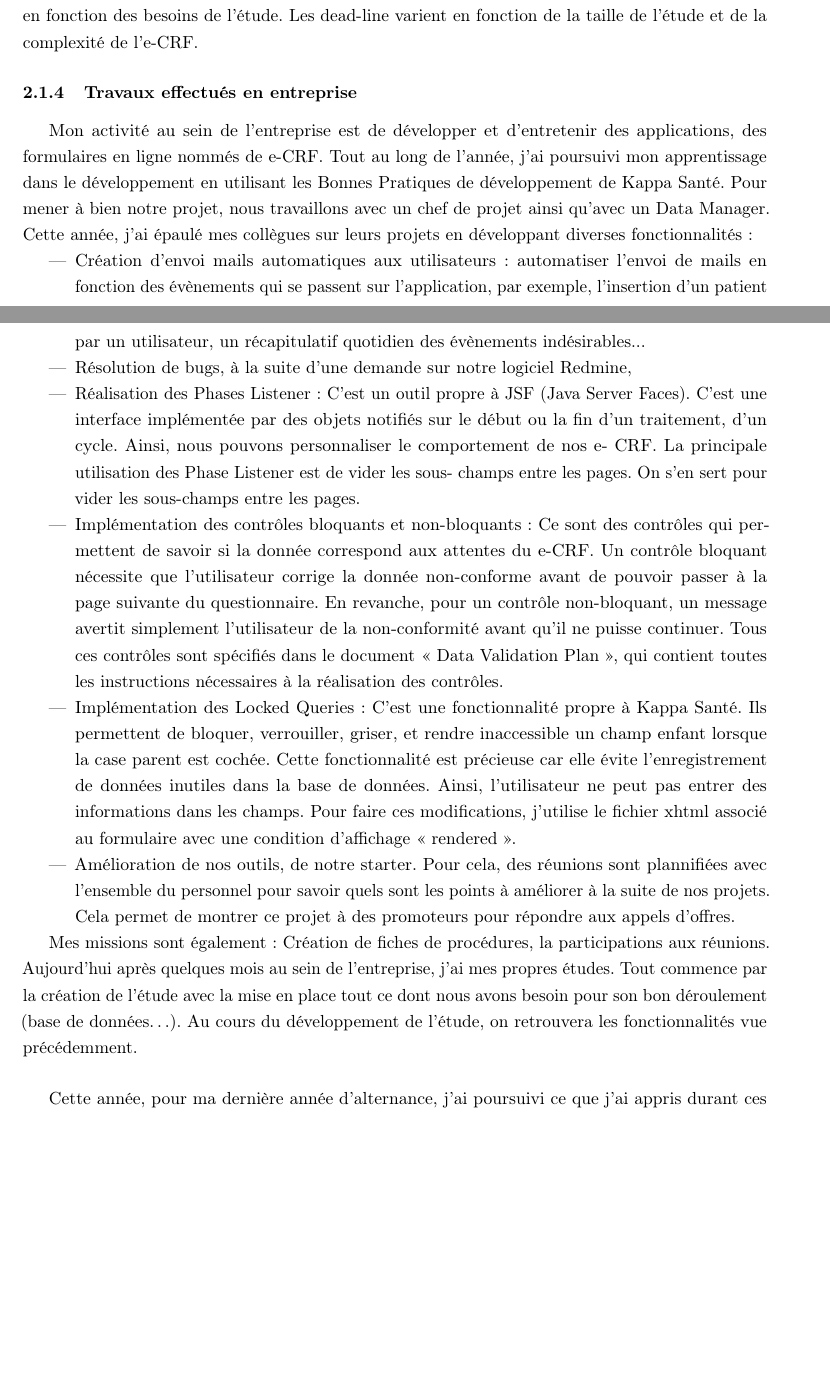
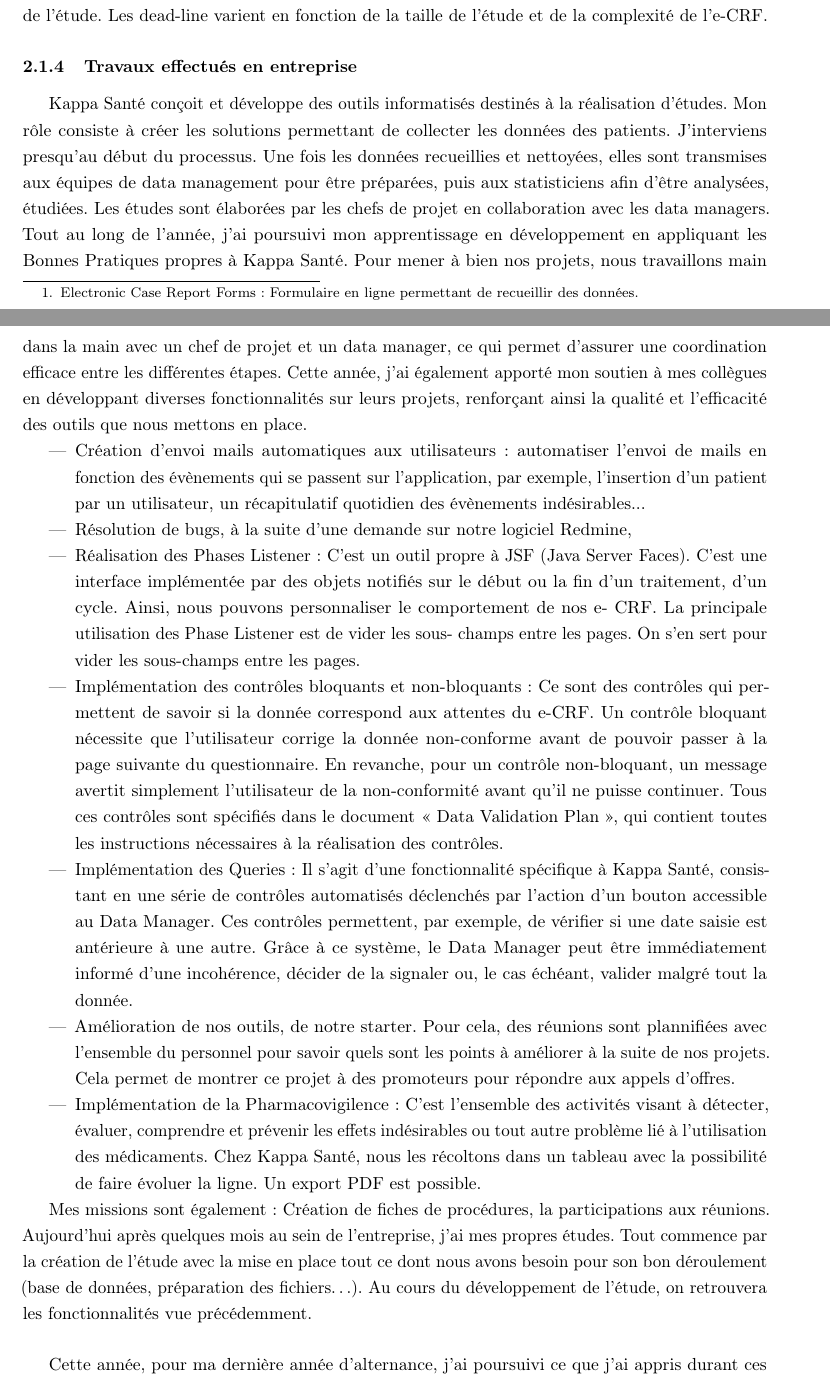
Before and after one commit to shanalfe/Memoire, a LaTeX document (main.tex, which reads fiche_bilan/fiche_bilan.tex): two parts of pages 7 and 8 of 81, joined at a grey line, cut so that both start at the same text, the shorter picture padded with empty space. Compiled offline with pdfLaTeX.

Commit message:
reformulation + maj page

```diff
--- a/fiche_bilan/fiche_bilan.tex
+++ b/fiche_bilan/fiche_bilan.tex
@@ -57,23 +57,17 @@
     \caption{Schéma chronologie d'un projet}
 \end{figure}
 Mon activité principale est de développer et d’entretenir des applications
-\(electronic Case Report Forms\). Ces formulaires permettent de collecter des données cliniques de manière structurée et sécurisée. Ils sont utilisés dans le cadre d'études cliniques pour recueillir des informations sur les patients, les traitements administrés, et les résultats obtenus. Mon rôle consiste à développer ces e-CRF en respectant les spécifications fournies par les chefs de projet et les Data Managers, tout en assurant leur bon fonctionnement et leur conformité aux exigences réglementaires.\
+ e-CRF \footnote{Electronic Case Report Forms : Formulaire en ligne permettant de recueillir des données.}. Ces formulaires permettent de collecter des données cliniques de manière structurée et sécurisée. Ils sont utilisés dans le cadre d'études cliniques pour recueillir des informations sur les patients, les traitements administrés, et les résultats obtenus. Mon rôle consiste à développer ces e-CRF en respectant les spécifications fournies par les chefs de projet et les Data Managers, tout en assurant leur bon fonctionnement et leur conformité aux exigences réglementaires.\
 Pour développer des études, nous partons d'une application dites "starter" qui
 permet de créer un e-CRF. Cette application est une sorte de modèle qui nous
 permet de créer un e-CRF. Nous la faisons évoluer en fonction des
 besoins de l'étude. Les dead-line varient en fonction de la taille de l'étude et de la
 complexité de l'e-CRF.
 \subsubsection{Travaux effectués en entreprise}
-Mon activité au sein de l’entreprise est de développer et d’entretenir des
-applications, des
-formulaires en ligne nommés de e-CRF.
-Tout au long de l’année, j’ai poursuivi mon apprentissage dans le
-développement en utilisant les Bonnes Pratiques de développement de Kappa
-Santé.
-Pour mener à bien notre projet, nous travaillons avec un chef de projet ainsi
-qu’avec un Data Manager.
-Cette année, j’ai épaulé mes collègues sur leurs projets en développant
-diverses fonctionnalités :
+Kappa Santé conçoit et développe des outils informatisés destinés à la réalisation d’études. Mon rôle consiste à créer les solutions permettant de collecter les données des patients. J’interviens presqu'au début du processus. Une fois les données recueillies et nettoyées, elles sont transmises aux équipes de data management pour être préparées, puis aux statisticiens afin d’être analysées, étudiées.
+Les études sont élaborées par les chefs de projet en collaboration avec les data managers. Tout au long de l’année, j’ai poursuivi mon apprentissage en développement en appliquant les Bonnes Pratiques propres à Kappa Santé.
+Pour mener à bien nos projets, nous travaillons main dans la main avec un chef de projet et un data manager, ce qui permet d’assurer une coordination efficace entre les différentes étapes. Cette année, j’ai également apporté mon soutien à mes collègues en développant diverses fonctionnalités sur leurs projets, renforçant ainsi la qualité et l’efficacité des outils que nous mettons en place.
+
 \begin{itemize}
     \item Création d’envoi mails automatiques aux utilisateurs : automatiser l’envoi
     de mails en fonction des évènements qui se passent sur l’application, par
@@ -95,26 +89,15 @@
     un contrôle non-bloquant, un message avertit simplement l’utilisateur de la
     non-conformité avant qu’il ne puisse continuer. Tous ces contrôles sont spécifiés dans le document « Data Validation Plan », qui contient toutes les
     instructions nécessaires à la réalisation des contrôles.
-    \item Implémentation des Locked Queries : C’est une fonctionnalité propre à
-    Kappa Santé. Ils permettent de bloquer, verrouiller, griser, et rendre
-    inaccessible un champ enfant
-    lorsque la case parent est cochée. Cette fonctionnalité est précieuse car
-    elle évite l’enregistrement de données inutiles dans la base de données.
-    Ainsi, l’utilisateur ne peut
-    pas entrer des informations dans les champs. Pour faire ces modifications,
-    j’utilise le fichier xhtml associé au formulaire avec une condition d’affichage
-    « rendered ».
+    \item Implémentation des Queries : Il s’agit d’une fonctionnalité spécifique à Kappa Santé, consistant en une série de contrôles automatisés déclenchés par l’action d’un bouton accessible au Data Manager. Ces contrôles permettent, par exemple, de vérifier si une date saisie est antérieure à une autre. Grâce à ce système, le Data Manager peut être immédiatement informé d’une incohérence, décider de la signaler ou, le cas échéant, valider malgré tout la donnée.
     \item Amélioration de nos outils, de notre starter. Pour cela, des réunions sont plannifiées avec l'ensemble du personnel pour savoir quels sont les points à améliorer à la suite de nos projets. Cela permet de montrer ce projet à des promoteurs pour répondre aux appels d'offres.
+    \item Implémentation de la Pharmacovigilence: C'est l’ensemble des activités visant à détecter, évaluer, comprendre et prévenir les effets indésirables ou tout autre problème lié à l’utilisation des médicaments. Chez Kappa Santé, nous les récoltons dans un tableau avec la possibilité de faire évoluer la ligne. Un export PDF est possible.
 \end{itemize}
 
 
-Mes missions sont également :
-Création de fiches de procédures, la participations aux réunions.
-Aujourd’hui après quelques mois au sein de l’entreprise, j’ai mes propres
-études. Tout commence par la création de l’étude avec la mise en place tout ce
-dont nous avons besoin pour son bon déroulement (base de données…). Au
-cours du développement de l’étude, on retrouvera les fonctionnalités vue
-précédemment.
+Mes missions sont également : Création de fiches de procédures, la participations aux réunions.
+Aujourd’hui après quelques mois au sein de l’entreprise, j’ai mes propres études. Tout commence par la création de l’étude avec la mise en place tout ce dont nous avons besoin pour son bon déroulement (base de données, préparation des fichiers…). Au
+cours du développement de l’étude, on retrouvera les fonctionnalités vue précédemment.
 
 \vspace{0.5cm}
 Cette année, pour ma dernière année d'alternance, j'ai poursuivi ce que j'ai appris durant ces deux dernières années. J'ai développé deux études pour le même promoteur. Les dead line étaient serrées entre les modifications des e-crf de la part des promoteurs et mes jours en entreprise mais avec un peu d'aide de mes collègues, nous avons pu accomplir cette tâche haut la main. À la suite des retours du chef de projet, nous avons su que le promoteur était très satisfait de notre travail.
```
Also changed, not shown: etat_art/etat_art.tex (+25 -23 lines), introduction/introduction.tex (+2 -2 lines), fiche_bilan/fiche_bilan.tex (12 more changed lines), 10 other files.
